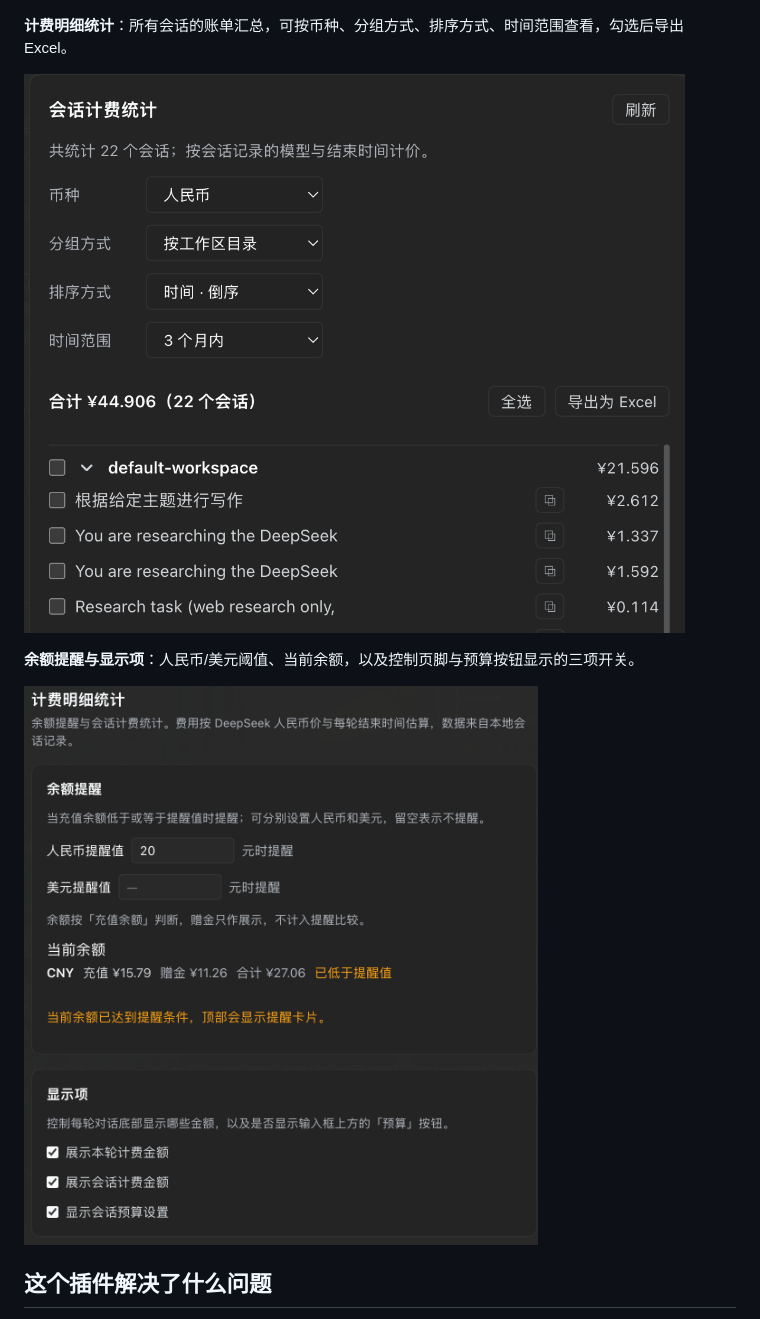
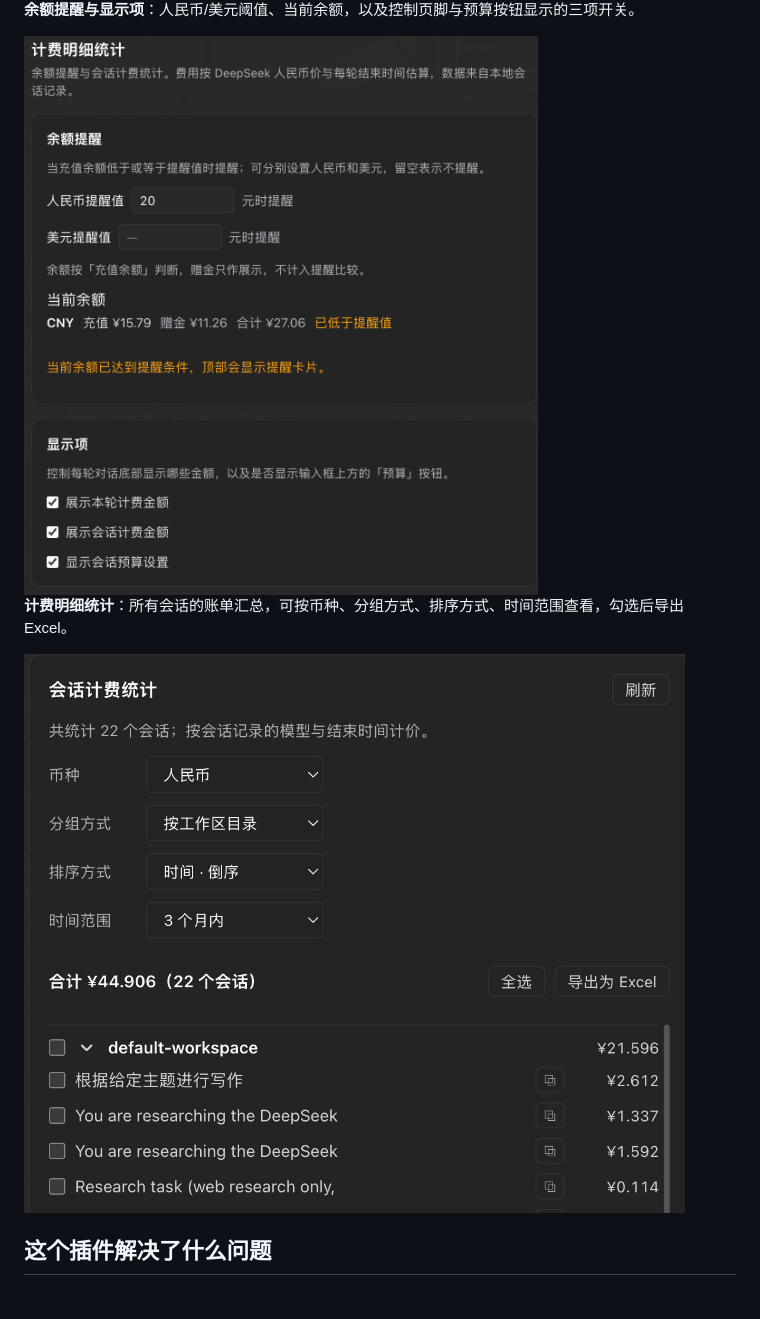
Before and after one commit to jerodji/dsh-plugin-turn-cost, a Markdown page: README.md, the part around one of its changes. Rendered like a GitHub page.

```diff
--- a/README.md
+++ b/README.md
@@ -30,11 +30,10 @@
+**余额提醒与显示项**：人民币/美元阈值、当前余额，以及控制页脚与预算按钮显示的三项开关。
+
+<img src="docs/screenshots/03-settings-billing.png" alt="余额提醒与显示项" style="zoom:50%;" />
 
 **计费明细统计**：所有会话的账单汇总，可按币种、分组方式、排序方式、时间范围查看，勾选后导出 Excel。
 
-![计费明细统计](docs/screenshots/02-billing-overview.png)
-
-**余额提醒与显示项**：人民币/美元阈值、当前余额，以及控制页脚与预算按钮显示的三项开关。
-
-![余额提醒与显示项](docs/screenshots/03-settings-billing.png)
+<img src="docs/screenshots/02-billing-overview.png" alt="计费明细统计" style="zoom:50%;" />
 
 ## 这个插件解决了什么问题
 
```
Also changed, not shown: other parts of README.md (+14 -14 lines), README.en.md (+12 -13 lines), docs/screenshots/01-turn-footer-budget.png, docs/screenshots/04-budget-dialog.png.
